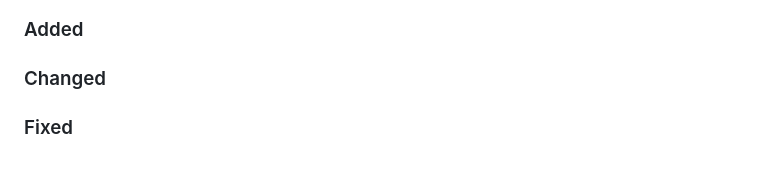
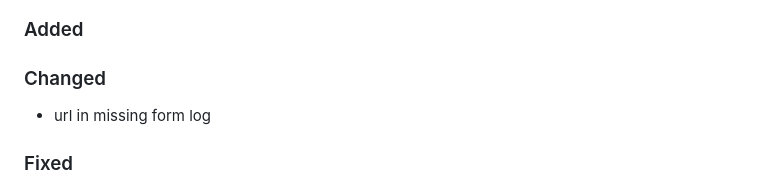
Before and after one commit to Tsjippy/forms, a Markdown page: CHANGELOG.md, the part around the change. Drawn GitHub-style.

Commit message:
Update changelog with commit message

```diff
--- a/CHANGELOG.md
+++ b/CHANGELOG.md
@@ -4,6 +4,7 @@
 ### Added
 
 ### Changed
+- url in missing form log
 
 ### Fixed
 - attachment export
```
